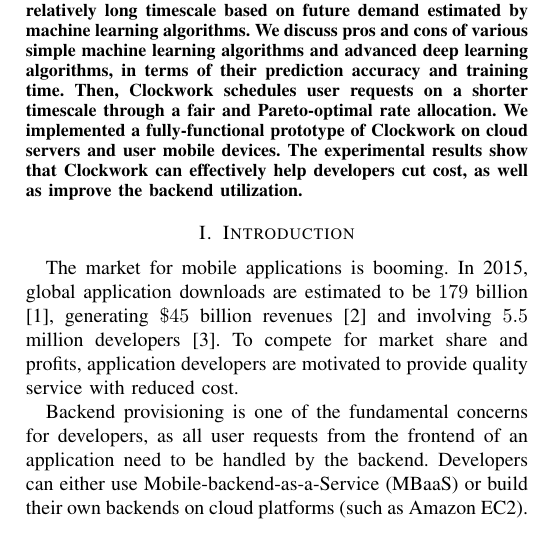
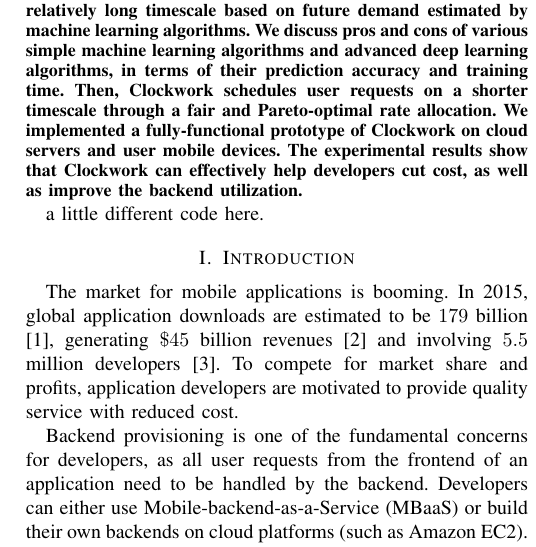
Before and after one commit to williamlinl/clockwork, a LaTeX paper (main.tex, which reads abstract.tex): part of one column of page 1 of 9, cut so that both start at the same text. Compiled offline with pdfLaTeX.

Commit message:
change abstract

```diff
--- a/abstract.tex
+++ b/abstract.tex
@@ -1,3 +1,6 @@
 \begin{abstract}
 It is essential for mobile application developers to manage backend resources to serve dynamic user requests from the frontend. For a typical mobile application, the rate at which the user requests arrive at the backend fluctuates dramatically.  However, it is difficult or expensive to frequently adjust the capacity of the backend to meet the request demand.  In this paper, we present \emph{Clockwork}, a third-party cloud service, which smooths the demand profile by redistributing delay-tolerant requests and prioritizing delay-sensitive requests, so that sufficient capacity can be provided with reduced cost and wastage. To begin with, Clockwork plans the optimal backend capacity on a relatively long timescale based on future demand estimated by machine learning algorithms. We discuss pros and cons of various simple machine learning algorithms and advanced deep learning algorithms, in terms of their prediction accuracy and training time. Then, Clockwork schedules user requests on a shorter timescale through a fair and Pareto-optimal rate allocation.  We implemented a fully-functional prototype of Clockwork on cloud servers and user mobile devices. The experimental results show that Clockwork can effectively help developers cut cost, as well as improve the backend utilization.
 \end{abstract}
+
+
+a little different code here.
```
